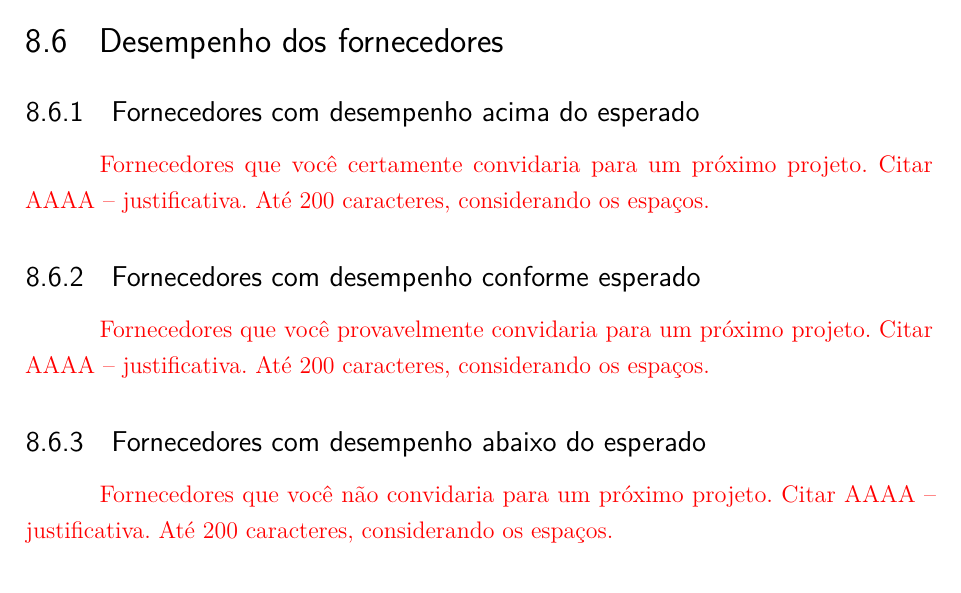
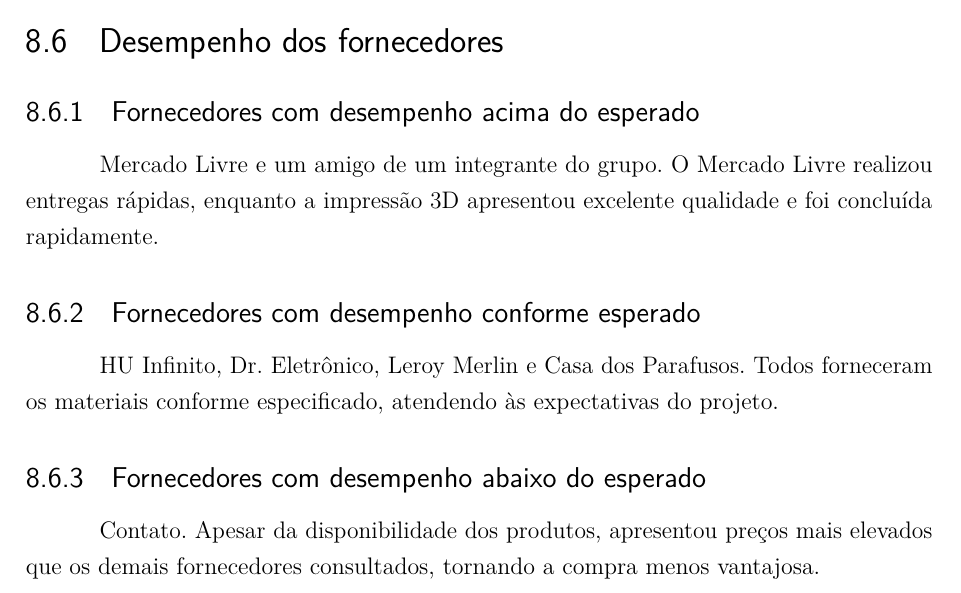
Before and after one commit to fcte-pi1/2026_1_PI1_Grupo02_Diogo, a LaTeX thesis (docs/relatorio/relatorio.tex, which reads docs/relatorio/editaveis/10_licoes.tex): part of page 79 of 80, cut so that both start at the same text. Compiled offline with pdfLaTeX.

Commit message:
docs: atualiza desempenho dos fornecedores

```diff
--- a/docs/relatorio/editaveis/10_licoes.tex
+++ b/docs/relatorio/editaveis/10_licoes.tex
@@ -766,10 +766,13 @@
 \section{Desempenho dos fornecedores}
 
 \subsection{Fornecedores com desempenho acima do esperado}
-\textcolor{red}{Fornecedores que você certamente convidaria para um próximo projeto. Citar AAAA – justificativa. Até 200 caracteres, considerando os espaços.}
+
+Mercado Livre e um amigo de um integrante do grupo. O Mercado Livre realizou entregas rápidas, enquanto a impressão 3D apresentou excelente qualidade e foi concluída rapidamente.
 
 \subsection{Fornecedores com desempenho conforme esperado}
-\textcolor{red}{Fornecedores que você provavelmente convidaria para um próximo projeto. Citar AAAA – justificativa. Até 200 caracteres, considerando os espaços.}
+
+HU Infinito, Dr. Eletrônico, Leroy Merlin e Casa dos Parafusos. Todos forneceram os materiais conforme especificado, atendendo às expectativas do projeto.
 
 \subsection{Fornecedores com desempenho abaixo do esperado}
-\textcolor{red}{Fornecedores que você não convidaria para um próximo projeto. Citar AAAA – justificativa. Até 200 caracteres, considerando os espaços.}
+
+Contato. Apesar da disponibilidade dos produtos, apresentou preços mais elevados que os demais fornecedores consultados, tornando a compra menos vantajosa.
```
